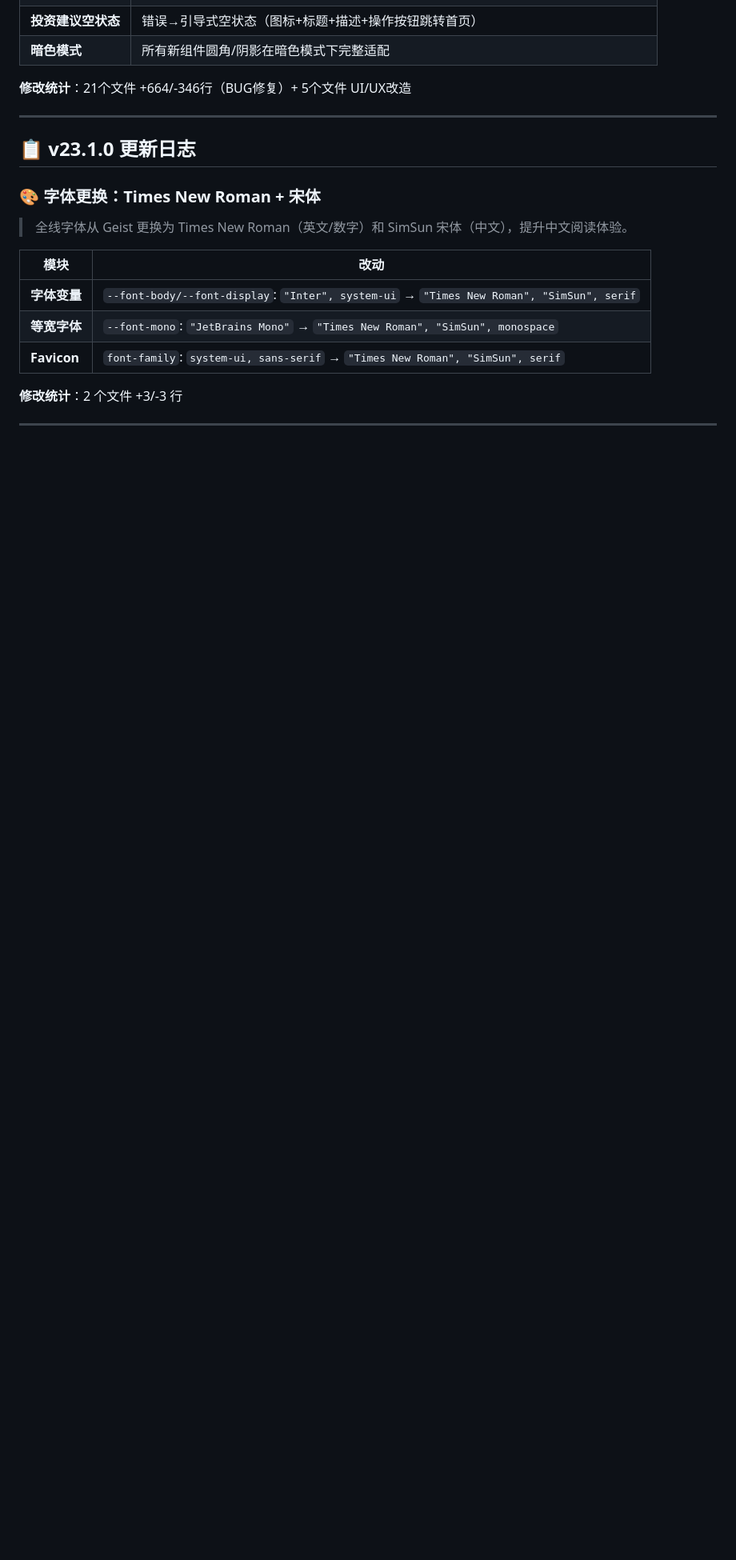
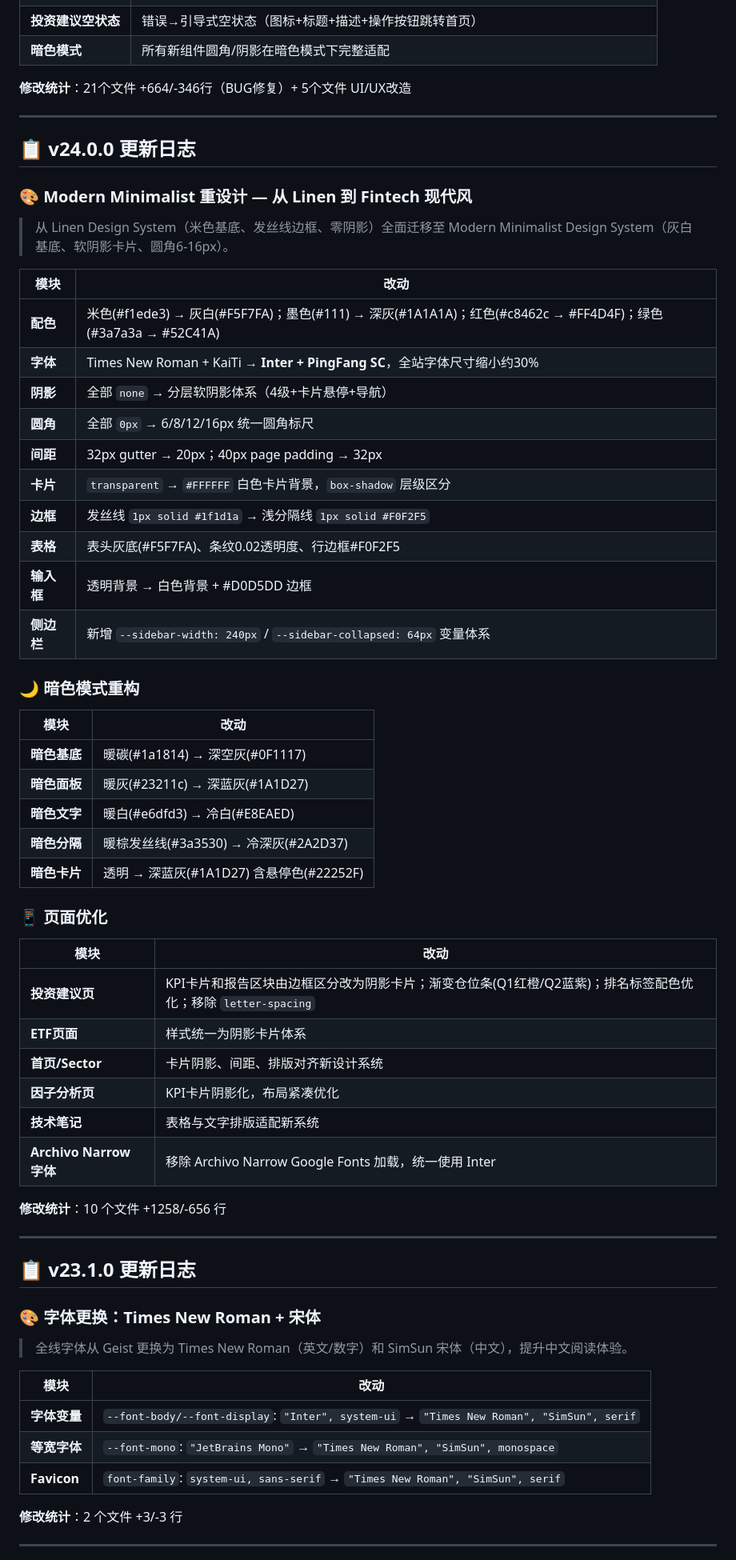
Before and after one commit to superherocheng/ATMstockMarketSimple, a Markdown page: README.md, the part around one of its changes. Shown at 80% size. GitHub-like rendering; blank space fills up the shorter version.

Commit message:
README: 更新 v24.0.0 Modern Minimalist 设计系统文档

```diff
--- a/README.md
+++ b/README.md
@@ -431,6 +431,50 @@ Alembic Migration 008（`008_convert_trade_date_to_date.py`）将 `trade_date`
 
 ---
 
+## 📋 v24.0.0 更新日志
+
+### 🎨 Modern Minimalist 重设计 — 从 Linen 到 Fintech 现代风
+
+> 从 Linen Design System（米色基底、发丝线边框、零阴影）全面迁移至 Modern Minimalist Design System（灰白基底、软阴影卡片、圆角6-16px）。
+
+| 模块 | 改动 |
+|------|------|
+| **配色** | 米色(#f1ede3) → 灰白(#F5F7FA)；墨色(#111) → 深灰(#1A1A1A)；红色(#c8462c → #FF4D4F)；绿色(#3a7a3a → #52C41A) |
+| **字体** | Times New Roman + KaiTi → **Inter + PingFang SC**，全站字体尺寸缩小约30% |
+| **阴影** | 全部 `none` → 分层软阴影体系（4级+卡片悬停+导航） |
+| **圆角** | 全部 `0px` → 6/8/12/16px 统一圆角标尺 |
+| **间距** | 32px gutter → 20px；40px page padding → 32px |
+| **卡片** | `transparent` → `#FFFFFF` 白色卡片背景，`box-shadow` 层级区分 |
+| **边框** | 发丝线 `1px solid #1f1d1a` → 浅分隔线 `1px solid #F0F2F5` |
+| **表格** | 表头灰底(#F5F7FA)、条纹0.02透明度、行边框#F0F2F5 |
+| **输入框** | 透明背景 → 白色背景 + #D0D5DD 边框 |
+| **侧边栏** | 新增 `--sidebar-width: 240px` / `--sidebar-collapsed: 64px` 变量体系 |
+
+### 🌙 暗色模式重构
+
+| 模块 | 改动 |
+|------|------|
+| **暗色基底** | 暖碳(#1a1814) → 深空灰(#0F1117) |
+| **暗色面板** | 暖灰(#23211c) → 深蓝灰(#1A1D27) |
+| **暗色文字** | 暖白(#e6dfd3) → 冷白(#E8EAED) |
+| **暗色分隔** | 暖棕发丝线(#3a3530) → 冷深灰(#2A2D37) |
+| **暗色卡片** | 透明 → 深蓝灰(#1A1D27) 含悬停色(#22252F) |
+
+### 📱 页面优化
+
+| 模块 | 改动 |
+|------|------|
+| **投资建议页** | KPI卡片和报告区块由边框区分改为阴影卡片；渐变仓位条(Q1红橙/Q2蓝紫)；排名标签配色优化；移除 `letter-spacing` |
+| **ETF页面** | 样式统一为阴影卡片体系 |
+| **首页/Sector** | 卡片阴影、间距、排版对齐新设计系统 |
+| **因子分析页** | KPI卡片阴影化，布局紧凑优化 |
+| **技术笔记** | 表格与文字排版适配新系统 |
+| **Archivo Narrow 字体** | 移除 Archivo Narrow Google Fonts 加载，统一使用 Inter |
+
+**修改统计**：10 个文件 +1258/-656 行
+
+---
+
 ## 📋 v23.1.0 更新日志
 
 ### 🎨 字体更换：Times New Roman + 宋体
```
Also changed, not shown: other parts of README.md (+3 -3 lines).
